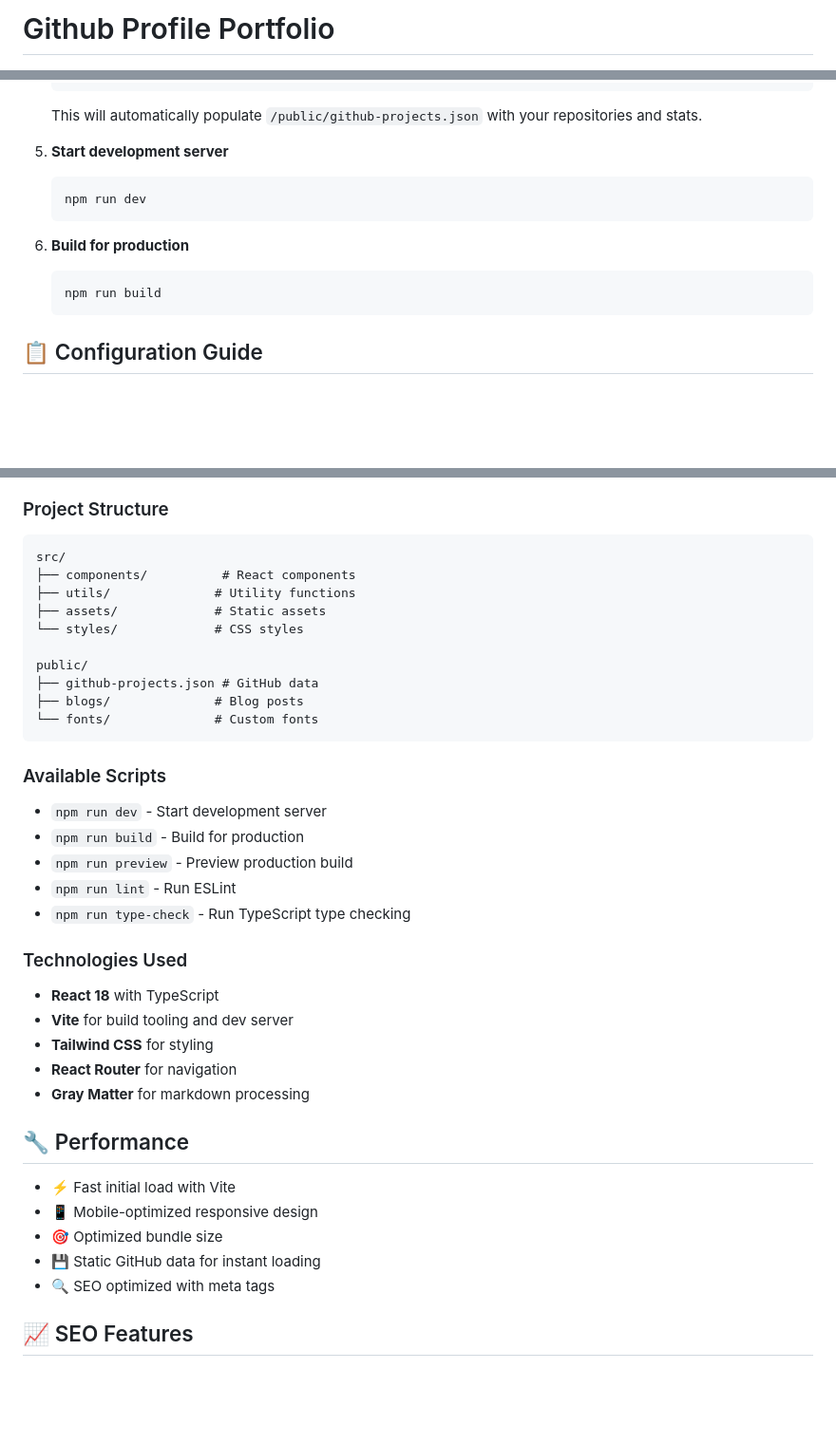
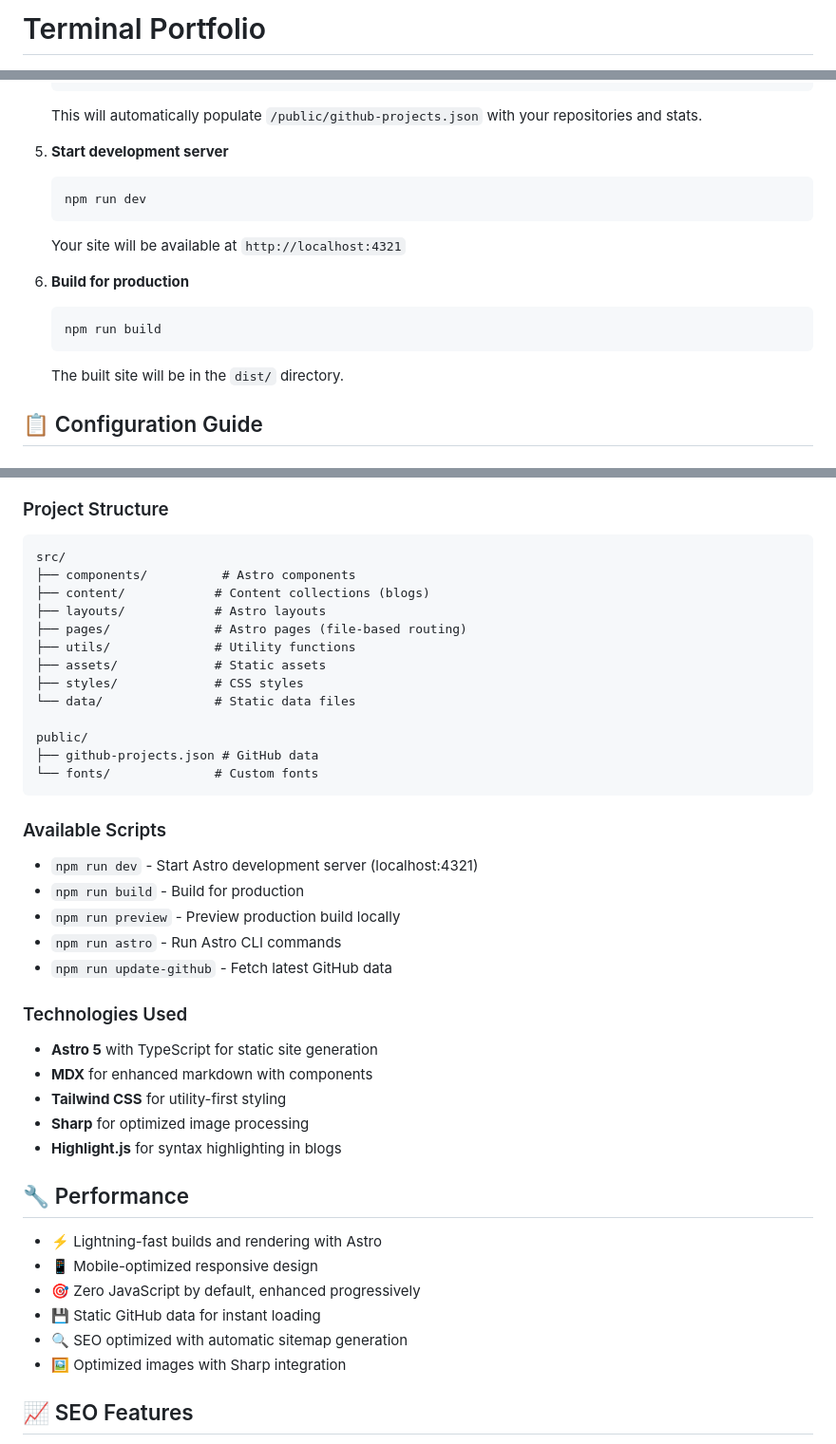
Before and after one commit to iamdhakrey/terminal-portfolio, a Markdown page: README.md, 3 parts joined by grey strips. Shown at 95% size. Drawn GitHub-style; blank space fills up the shorter version.

````diff
--- a/README.md
+++ b/README.md
@@ -1,2 +1,2 @@
-# Github Profile Portfolio
+# Terminal Portfolio
 
@@ -90,11 +97,15 @@ A modern, terminal-style portfolio website that's fully configurable through a s
    npm run dev
    ```
 
+   Your site will be available at `http://localhost:4321`
+
 6. **Build for production**
 
    ```bash
    npm run build
    ```
+
+   The built site will be in the `dist/` directory.
 
 ## 📋 Configuration Guide
 
@@ -419,40 +445,44 @@ CMD ["nginx", "-g", "daemon off;"]
 
 ```text
 src/
-├── components/          # React components
+├── components/          # Astro components
+├── content/            # Content collections (blogs)
+├── layouts/            # Astro layouts
+├── pages/              # Astro pages (file-based routing)
 ├── utils/              # Utility functions
 ├── assets/             # Static assets
-└── styles/             # CSS styles
+├── styles/             # CSS styles
+└── data/               # Static data files
 
 public/
 ├── github-projects.json # GitHub data
-├── blogs/              # Blog posts
 └── fonts/              # Custom fonts
 ```
 
 ### Available Scripts
 
-- `npm run dev` - Start development server
+- `npm run dev` - Start Astro development server (localhost:4321)
 - `npm run build` - Build for production
-- `npm run preview` - Preview production build
-- `npm run lint` - Run ESLint
-- `npm run type-check` - Run TypeScript type checking
+- `npm run preview` - Preview production build locally
+- `npm run astro` - Run Astro CLI commands
+- `npm run update-github` - Fetch latest GitHub data
 
 ### Technologies Used
 
-- **React 18** with TypeScript
-- **Vite** for build tooling and dev server
-- **Tailwind CSS** for styling
-- **React Router** for navigation
-- **Gray Matter** for markdown processing
+- **Astro 5** with TypeScript for static site generation
+- **MDX** for enhanced markdown with components
+- **Tailwind CSS** for utility-first styling
+- **Sharp** for optimized image processing
+- **Highlight.js** for syntax highlighting in blogs
 
 ## 🔧 Performance
 
-- ⚡ Fast initial load with Vite
+- ⚡ Lightning-fast builds and rendering with Astro
 - 📱 Mobile-optimized responsive design
-- 🎯 Optimized bundle size
+- 🎯 Zero JavaScript by default, enhanced progressively
 - 💾 Static GitHub data for instant loading
-- 🔍 SEO optimized with meta tags
+- 🔍 SEO optimized with automatic sitemap generation
+- 🖼️ Optimized images with Sharp integration
 
 ## 📈 SEO Features
 
````
Also changed, not shown: other parts of README.md (+43 -21 lines).
